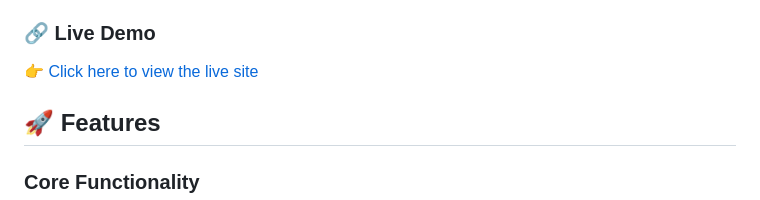
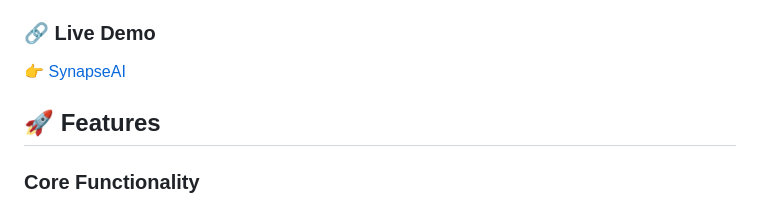
Before and after one commit to danishhly/SynapseAI, a Markdown page: README.md, the part around the change. Drawn GitHub-style.

Commit message:
Update live demo link text in README

```diff
--- a/README.md
+++ b/README.md
@@ -3,7 +3,7 @@
 A modern, visually stunning, and highly interactive landing page for SynapseAI, a fictional AI-powered vertical SaaS platform. Built with vanilla JavaScript, CSS3, and GSAP animations for a premium user experience.
 
 ### 🔗 Live Demo
-👉 [Click here to view the live site](https://synapseaico.netlify.app/)
+👉 [SynapseAI](https://synapseaico.netlify.app/)
 
 ## 🚀 Features
 
```
